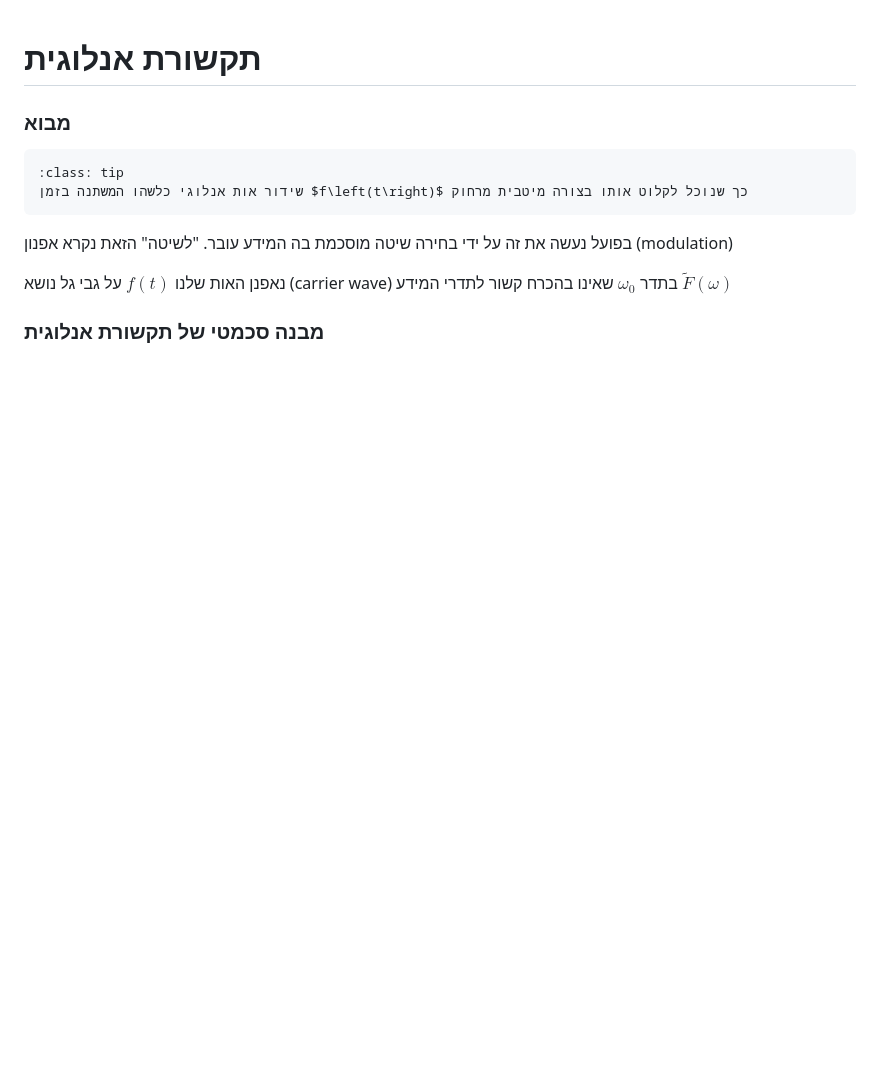
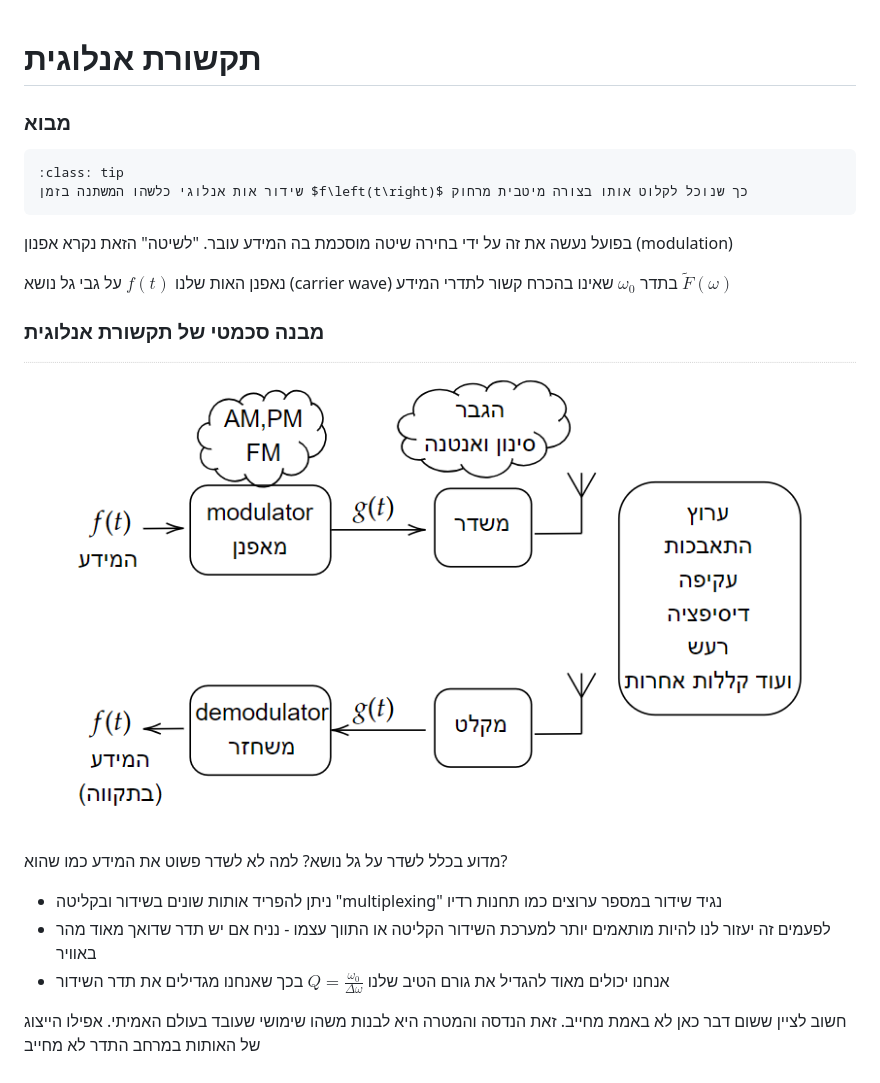
Before and after one commit to yoav-palti/linear-algebra-to-iphone, a Markdown page: analog_communication/analog_intro.md, the part around the change. Drawn GitHub-style; pictures changed too: analog_communication/images/analog_diagram.png (added); blank space fills up the shorter version.

```diff
--- a/analog_communication/analog_intro.md
+++ b/analog_communication/analog_intro.md
@@ -13,3 +13,12 @@
 נאפנן האות שלנו $f\left(t\right)$ על גבי גל נושא (carrier wave) בתדר $\omega_{0}$ שאינו בהכרח קשור לתדרי המידע $\tilde{F}\left(\omega\right)$
 
 ### מבנה סכמטי של תקשורת אנלוגית
+
+![analog_diagram.png](images/analog_diagram.png)
+
+מדוע בכלל לשדר על גל נושא? למה לא לשדר פשוט את המידע כמו שהוא?
+* ניתן להפריד אותות שונים בשידור ובקליטה "multiplexing" נגיד שידור במספר ערוצים כמו תחנות רדיו
+* לפעמים זה יעזור לנו להיות מותאמים יותר למערכת השידור הקליטה או התווך עצמו - נניח אם יש תדר שדואך מאוד מהר באוויר
+* אנחנו יכולים מאוד להגדיל את גורם הטיב שלנו $Q=\frac{\omega_{0}}{\Delta\omega}$ בכך שאנחנו מגדילים את תדר השידור
+
+חשוב לציין ששום דבר כאן לא באמת מחייב. זאת הנדסה והמטרה היא לבנות משהו שימושי שעובד בעולם האמיתי. אפילו הייצוג של האותות במרחב התדר לא מחייב
```
Also changed, not shown: analog_communication/AM.md (added, +47 -0 lines), analog_communication/images/AM_crossings.png (added), analog_communication/images/AM_fig.png (added), analog_communication/images/AM_frequency.png (added), 1 other file.
